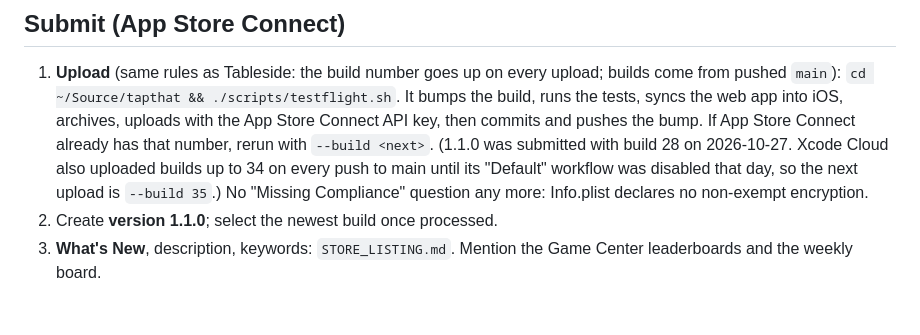
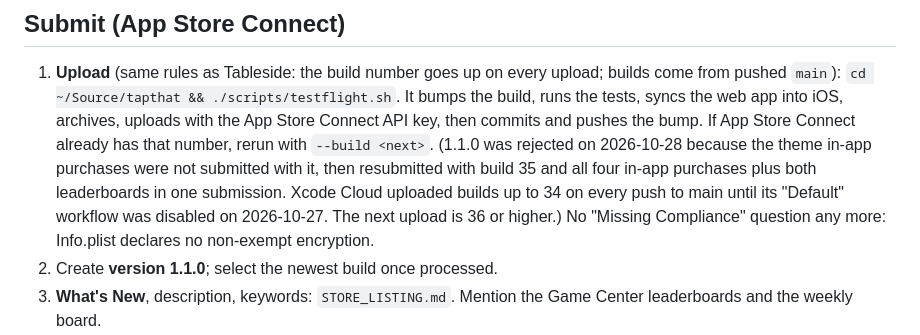
Before and after one commit to coreman27/tapthat, a Markdown page: RELEASE_1.1.md, the part around the change. Rendered like a GitHub page; blank space fills up the shorter version.

Commit message:
Release checklist: 1.1.0 resubmitted with build 35 and all four in-app purchases
Co-Authored-By: Claude Opus 5.5 <noreply@anthropic.com>

```diff
--- a/RELEASE_1.1.md
+++ b/RELEASE_1.1.md
@@ -81,7 +81,7 @@ approved, leaderboards work in development builds once they exist in App Store C
 1. **Upload** (same rules as Tableside: the build number goes up on every upload; builds come from pushed `main`):
    `cd ~/Source/tapthat && ./scripts/testflight.sh`. It bumps the build, runs the tests, syncs the web app into iOS,
    archives, uploads with the App Store Connect API key, then commits and pushes the bump. If App Store Connect
-   already has that number, rerun with `--build <next>`. (1.1.0 was submitted with build 28 on 2026-10-27. Xcode Cloud also uploaded builds up to 34 on every push to main until its "Default" workflow was disabled that day, so the next upload is `--build 35`.)
+   already has that number, rerun with `--build <next>`. (1.1.0 was rejected on 2026-10-28 because the theme in-app purchases were not submitted with it, then resubmitted with build 35 and all four in-app purchases plus both leaderboards in one submission. Xcode Cloud uploaded builds up to 34 on every push to main until its "Default" workflow was disabled on 2026-10-27. The next upload is 36 or higher.)
    No "Missing Compliance" question any more: Info.plist declares no non-exempt encryption.
 2. Create **version 1.1.0**; select the newest build once processed.
 3. **What's New**, description, keywords: `STORE_LISTING.md`. Mention the Game Center leaderboards and the weekly board.
```
